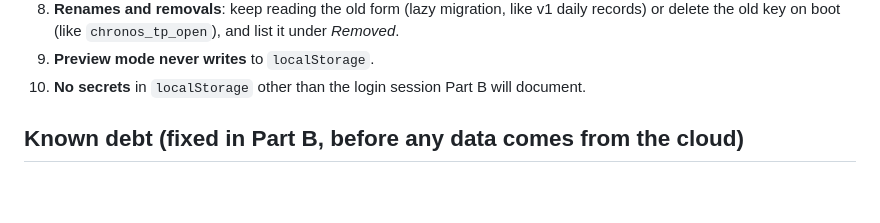
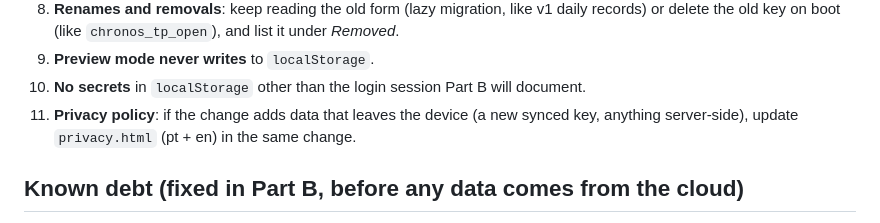
Before and after one commit to Szyfman/chronos, a Markdown page: documentation/PERSISTENCE.md, the part around the change. GitHub-like rendering; blank space fills up the shorter version.

```diff
--- a/documentation/PERSISTENCE.md
+++ b/documentation/PERSISTENCE.md
@@ -88,6 +88,7 @@ For any new key, a new field inside an existing key, or a change of shape:
 8. **Renames and removals**: keep reading the old form (lazy migration, like v1 daily records) or delete the old key on boot (like `chronos_tp_open`), and list it under *Removed*.
 9. **Preview mode never writes** to `localStorage`.
 10. **No secrets** in `localStorage` other than the login session Part B will document.
+11. **Privacy policy**: if the change adds data that leaves the device (a new synced key, anything server-side), update `privacy.html` (pt + en) in the same change.
 
 ## Known debt (fixed in Part B, before any data comes from the cloud)
 
```
Also changed, not shown: documentation/CLAUDE.md (+1 -0 lines), documentation/SUPABASE_SETUP.md (+5 -3 lines).
